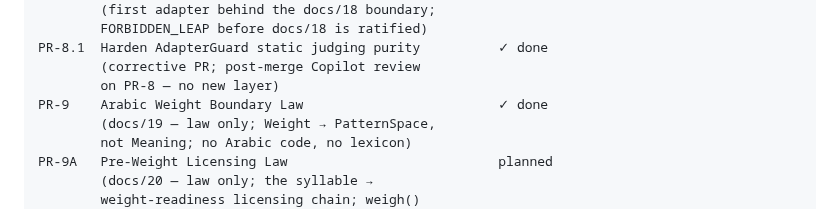
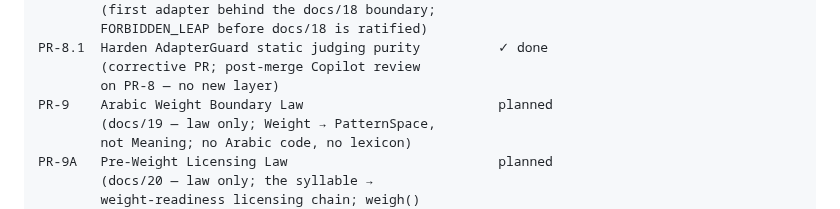
Before and after one commit to sonaiso/Taaqol-GPT, a Markdown page: docs/14_PR_CHAIN_ROADMAP.md, the part around the change. Drawn GitHub-style.

```diff
--- a/docs/14_PR_CHAIN_ROADMAP.md
+++ b/docs/14_PR_CHAIN_ROADMAP.md
@@ -50,7 +50,7 @@ PR-8    First concrete ModelClient adapter                 ✓ done
 PR-8.1  Harden AdapterGuard static judging purity          ✓ done
         (corrective PR; post-merge Copilot review
         on PR-8 — no new layer)
-PR-9    Arabic Weight Boundary Law                         ✓ done
+PR-9    Arabic Weight Boundary Law                         planned
         (docs/19 — law only; Weight → PatternSpace,
         not Meaning; no Arabic code, no lexicon)
 PR-9A   Pre-Weight Licensing Law                           planned
```
Also changed, not shown: CLAUDE.md (+4 -5 lines), docs/19_ARABIC_WEIGHT_BOUNDARY_LAW.md (deleted, +0 -337 lines).
